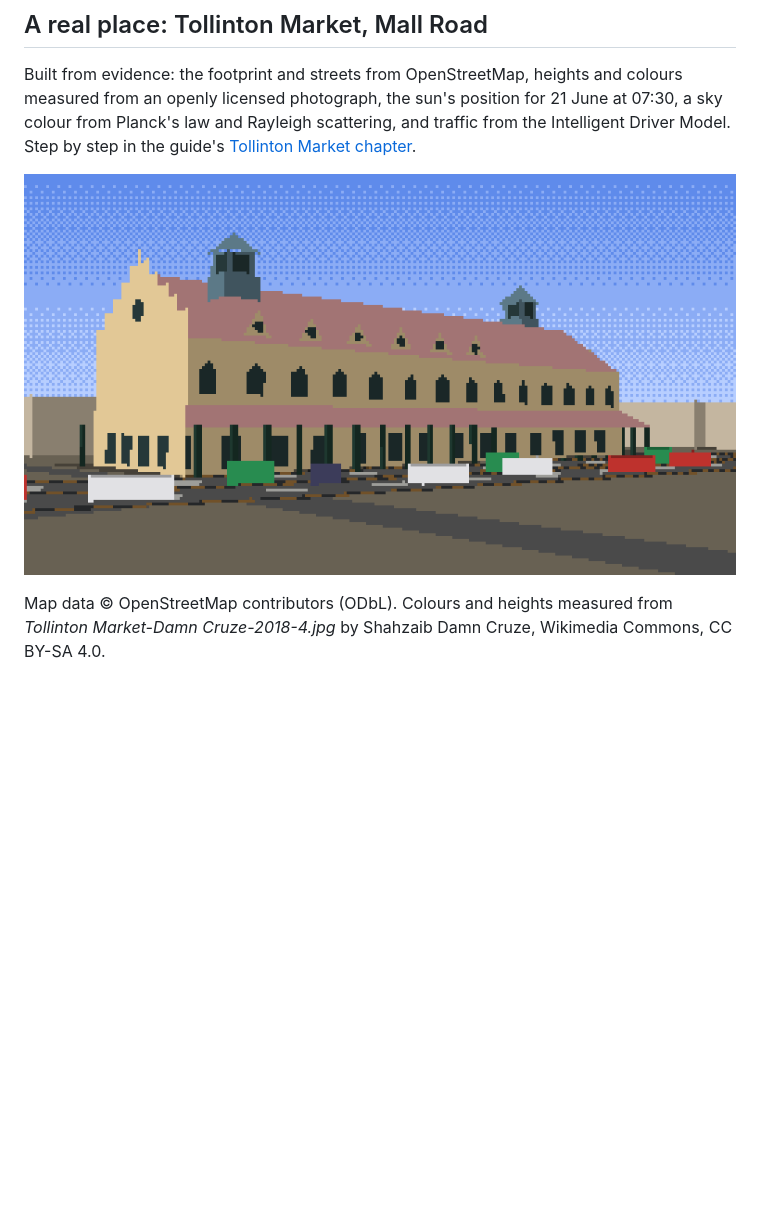
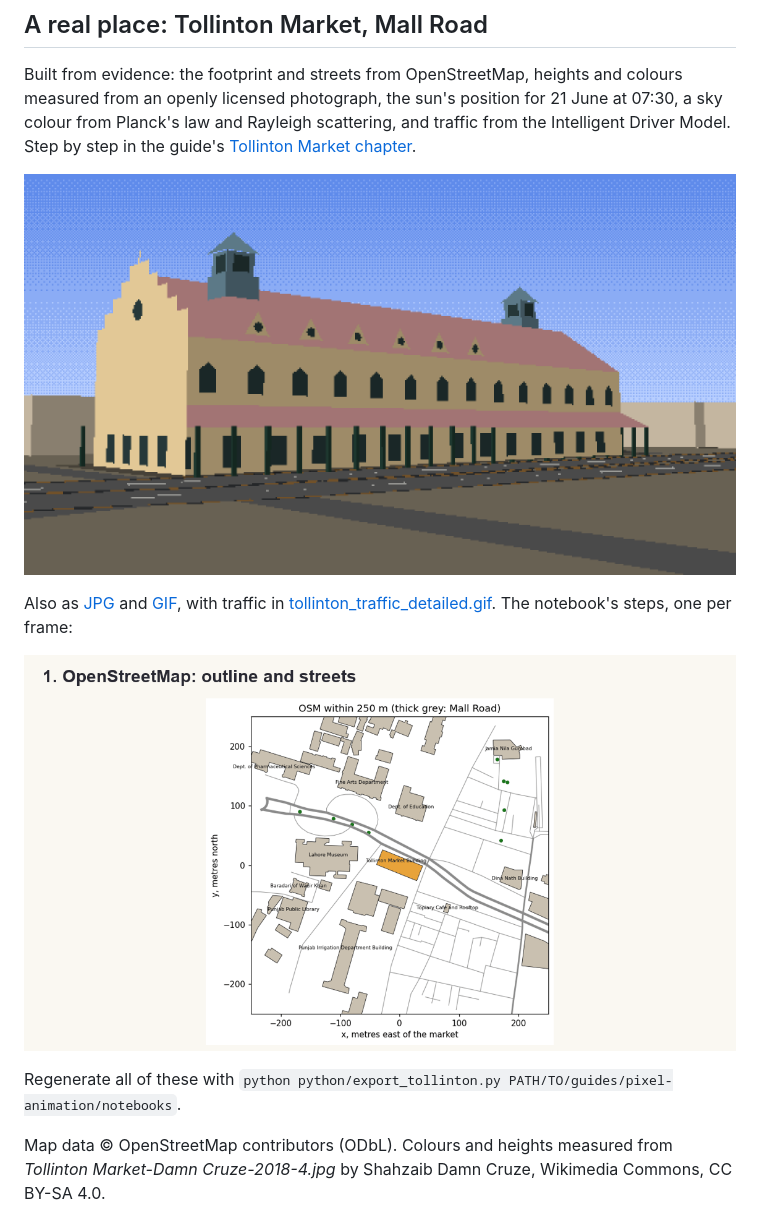
Before and after one commit to AhmadAmmar/pixel-lahore, a Markdown page: README.md, the part around the change. Rendered like a GitHub page; pictures changed too: docs/img/tollinton_final.png (added), docs/img/tollinton_steps.gif (added); blank space fills up the shorter version.

Commit message:
Tollinton: detailed final picture as PNG, JPG and GIF, and a GIF of the steps

```diff
--- a/README.md
+++ b/README.md
@@ -21,7 +21,14 @@ photograph, the sun's position for 21 June at 07:30, a sky colour from Planck's
 from the Intelligent Driver Model. Step by step in the guide's
 [Tollinton Market chapter](https://ahmadammar.github.io/teaching/pixel-animation/tollinton-market/).
 
-![Traffic on Mall Road](docs/img/tollinton_traffic.gif)
+![The final picture, 512 x 288 pixels enlarged three times](docs/img/tollinton_final.png)
+
+Also as [JPG](docs/img/tollinton_final.jpg) and [GIF](docs/img/tollinton_final.gif), with traffic in
+[tollinton_traffic_detailed.gif](docs/img/tollinton_traffic_detailed.gif). The notebook's steps, one per frame:
+
+![From map to picture](docs/img/tollinton_steps.gif)
+
+Regenerate all of these with `python python/export_tollinton.py PATH/TO/guides/pixel-animation/notebooks`.
 
 Map data © OpenStreetMap contributors (ODbL). Colours and heights measured from *Tollinton Market-Damn Cruze-2018-4.jpg*
 by Shahzaib Damn Cruze, Wikimedia Commons, CC BY-SA 4.0.
```
Also changed, not shown: docs/img/tollinton_final.gif (added), docs/img/tollinton_final.jpg (added), docs/img/tollinton_traffic_detailed.gif (added), 1 other file.
